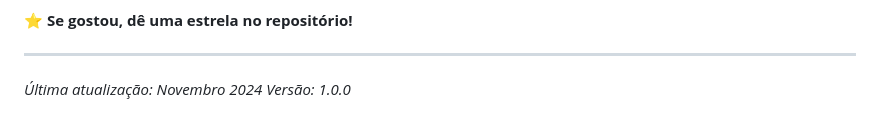
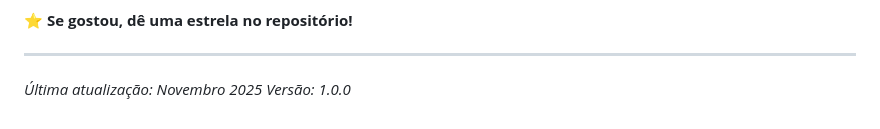
Before and after one commit to luimiguee/aui_website, a Markdown page: README.md, the part around the change. Drawn GitHub-style.

Commit message:
Update last updated date to November 2025

```diff
--- a/README.md
+++ b/README.md
@@ -448,5 +448,5 @@ A: Integre Stripe/PayPal nas rotas de checkout.
 
 ---
 
-*Última atualização: Novembro 2024*
+*Última atualização: Novembro 2025*
 *Versão: 1.0.0*
```
